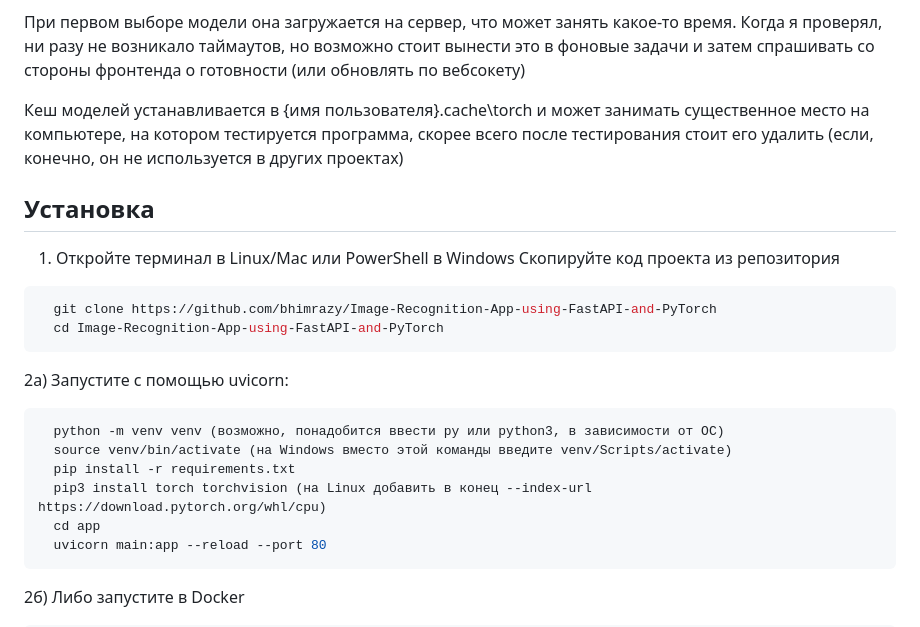
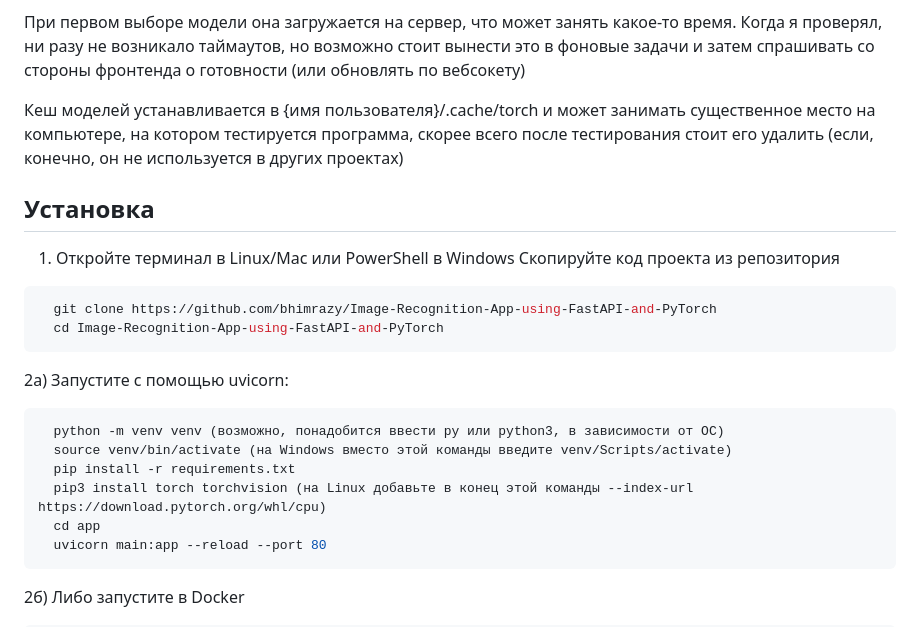
Before and after one commit to sergemcdst22/image-classifier, a Markdown page: README.md, the part around the change. Drawn GitHub-style.

````diff
--- a/README.md
+++ b/README.md
@@ -10,7 +10,7 @@
 При первом выборе модели она загружается на сервер, что может занять какое-то время. Когда я проверял, ни разу не возникало таймаутов, но возможно стоит вынести это в фоновые задачи и затем спрашивать со стороны фронтенда о готовности (или обновлять по вебсокету)
 
 
-Кеш моделей устанавливается в {имя пользователя}\.cache\torch и может занимать существенное место на компьютере, на котором тестируется программа, скорее всего после тестирования стоит его удалить (если, конечно, он не используется в других проектах)
+Кеш моделей устанавливается в {имя пользователя}/.cache/torch и может занимать существенное место на компьютере, на котором тестируется программа, скорее всего после тестирования стоит его удалить (если, конечно, он не используется в других проектах)
 
 ## Установка
 
@@ -28,7 +28,7 @@
   python -m venv venv (возможно, понадобится ввести py или python3, в зависимости от ОС)
   source venv/bin/activate (на Windows вместо этой команды введите venv/Scripts/activate)
   pip install -r requirements.txt
-  pip3 install torch torchvision (на Linux добавить в конец --index-url https://download.pytorch.org/whl/cpu)
+  pip3 install torch torchvision (на Linux добавьте в конец этой команды --index-url https://download.pytorch.org/whl/cpu)
   cd app
   uvicorn main:app --reload --port 80
 ```
````
